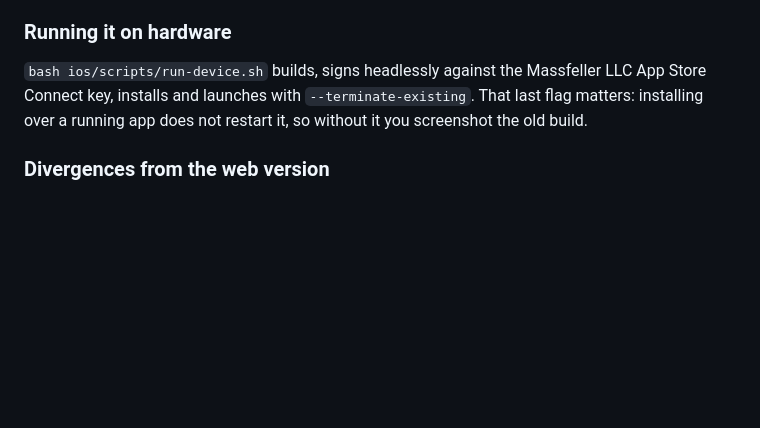
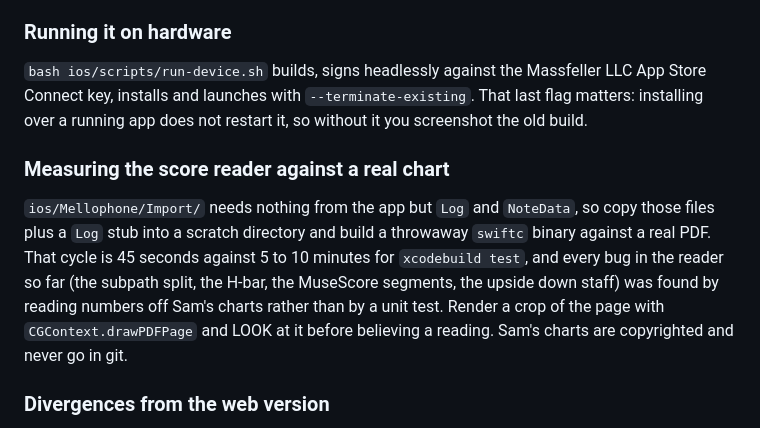
Before and after one commit to Ryan4n6/mellophone-practice, a Markdown page: CLAUDE.md, the part around the change. GitHub-like rendering; blank space fills up the shorter version.

Commit message:
docs: record the fast measurement loop for the score reader (#19)
Every bug in the import reader so far was found by reading numbers off a
real chart, not by a unit test, and the loop that makes that affordable
is a standalone swiftc binary rather than a TEMP xctest: 45 seconds
against 5 to 10 minutes. Worth a line in CLAUDE.md so Tasks 5 to 8 do not
rediscover it.

- CLAUDE.md: new subsection under the iOS app

Co-Authored-By: Claude Opus 5 <noreply@anthropic.com>
Claude-Session: https://claude.ai/code/session_01529VtGcurH6r42nejUdDkT

```diff
--- a/CLAUDE.md
+++ b/CLAUDE.md
@@ -84,6 +84,17 @@ Full detail is in `ios/README.md`. What matters before you touch it:
 
 `bash ios/scripts/run-device.sh` builds, signs headlessly against the Massfeller LLC App Store Connect key, installs and launches with `--terminate-existing`. That last flag matters: installing over a running app does not restart it, so without it you screenshot the old build.
 
+### Measuring the score reader against a real chart
+
+`ios/Mellophone/Import/` needs nothing from the app but `Log` and `NoteData`, so
+copy those files plus a `Log` stub into a scratch directory and build a
+throwaway `swiftc` binary against a real PDF. That cycle is 45 seconds against 5
+to 10 minutes for `xcodebuild test`, and every bug in the reader so far (the
+subpath split, the H-bar, the MuseScore segments, the upside down staff) was
+found by reading numbers off Sam's charts rather than by a unit test. Render a
+crop of the page with `CGContext.drawPDFPage` and LOOK at it before believing a
+reading. Sam's charts are copyrighted and never go in git.
+
 ### Divergences from the web version
 
 Deliberate, and listed in `ios/README.md` with reasons. The notable one: the drill's text field becomes a tap grid, because typing "Bb4" on a phone keyboard while holding a horn is the wrong input for the situation.
```
